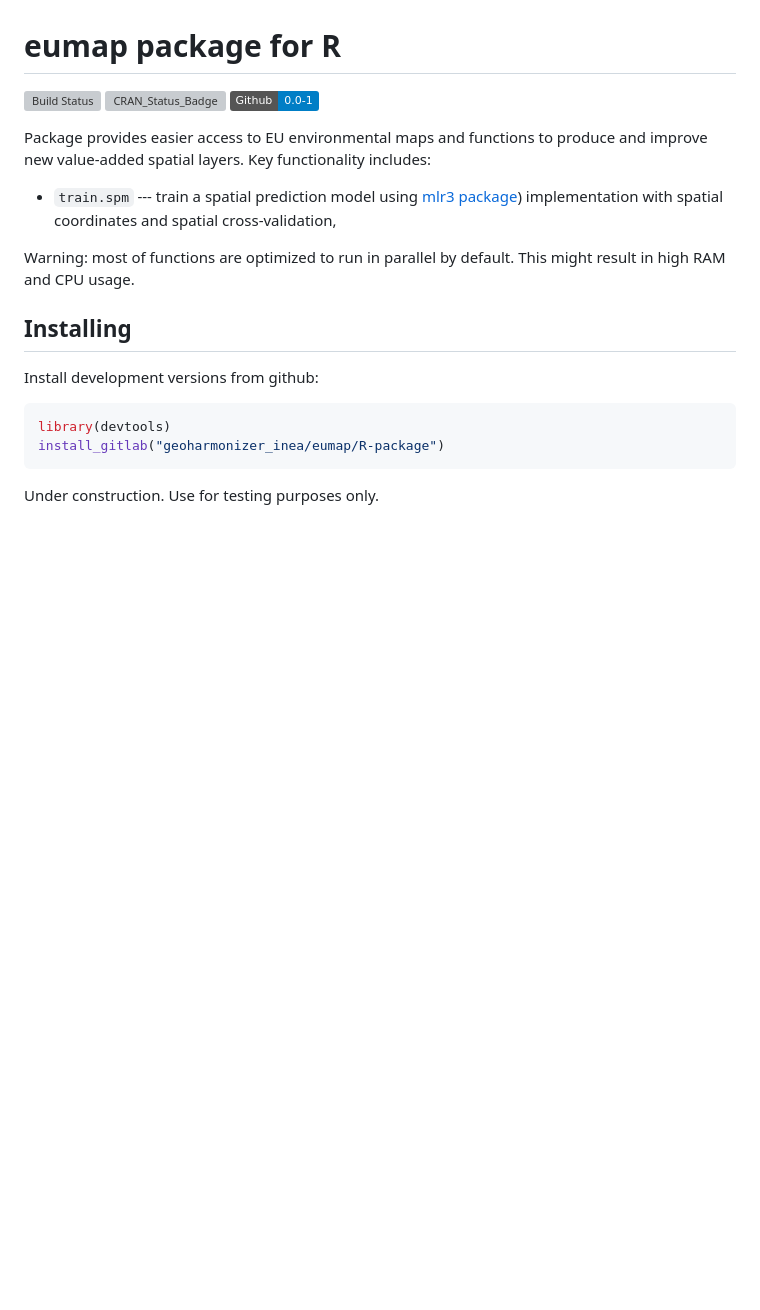
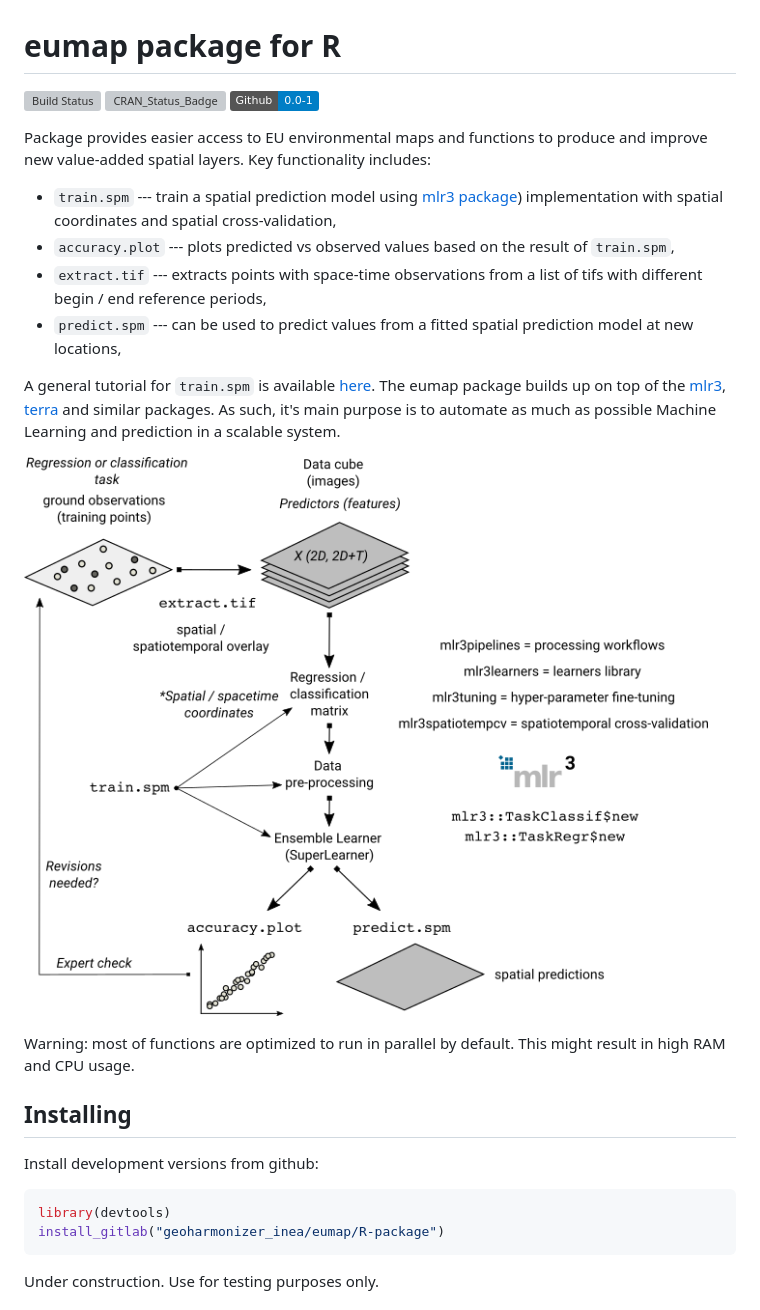
Before and after one commit to openlandmap/scikit-map, a Markdown page: R-package/README.md, the part around the change. Drawn GitHub-style; pictures changed too: img/spm_general_workflow.png (added); badges without logos; blank space fills up the shorter version; grey boxes are pictures that could not be loaded.

```diff
--- a/R-package/README.md
+++ b/R-package/README.md
@@ -7,6 +7,13 @@
 Package provides easier access to EU environmental maps and functions to produce and improve new value-added spatial layers. Key functionality includes:
 
 * `train.spm` --- train a spatial prediction model using [mlr3 package](https://mlr3.mlr-org.com/)) implementation with spatial coordinates and spatial cross-validation,
+* `accuracy.plot` --- plots predicted vs observed values based on the result of `train.spm`,
+* `extract.tif` --- extracts points with space-time observations from a list of tifs with different begin / end reference periods,
+* `predict.spm` --- can be used to predict values from a fitted spatial prediction model at new locations,
+
+A general tutorial for `train.spm` is available [here](https://gitlab.com/geoharmonizer_inea/eumap/-/tree/master/demo/spm-tutorial). The eumap package builds up on top of the [mlr3](https://mlr3.mlr-org.com/), [terra](https://github.com/rspatial/terra) and similar packages. As such, it's main purpose is to automate as much as possible Machine Learning and prediction in a scalable system.
+
+![General workflow eumap package](../img/spm_general_workflow.png)
 
 Warning: most of functions are optimized to run in parallel by default. This might result in high RAM and CPU usage.
 
```
Also changed, not shown: README.md (+8 -0 lines), img/Scheme_LUCAS_poinst_st_overlay.png (added), 1 other file.
